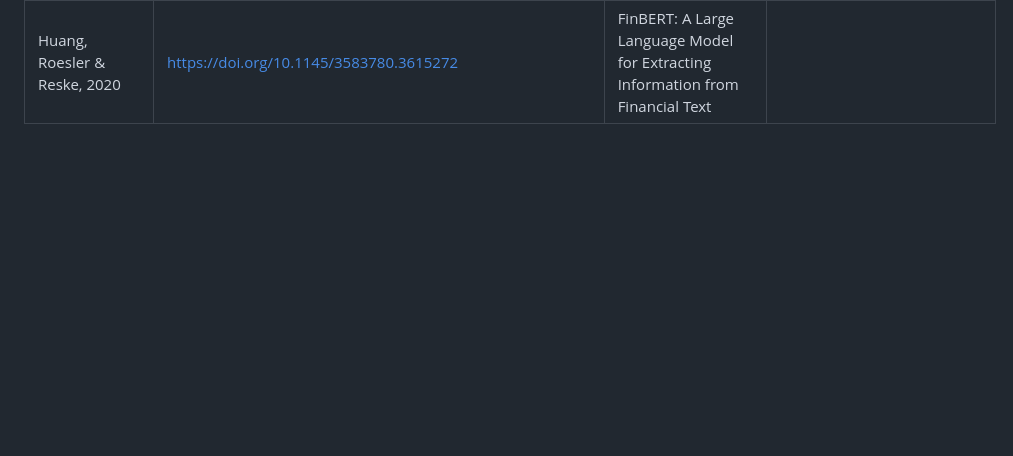
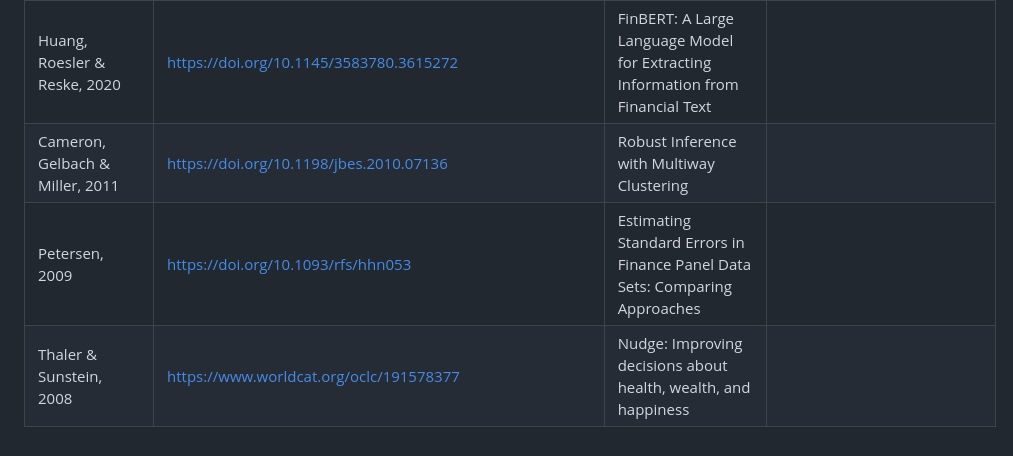
Before and after one commit to Amarows/thesis, a Markdown page: references.md, the part around the change. GitHub-like rendering; blank space fills up the shorter version.

Commit message:
add references: Cameron et al. 2011, Petersen 2009, Thaler & Sunstein 2008
Used in sections 4.3.6 and 4.5.2.

```diff
--- a/references.md
+++ b/references.md
@@ -83,3 +83,6 @@
 | Weber, Siebenmorgen & Weber, 2005 | https://psycnet.apa.org/doi/10.1111/j.1539-6924.2005.00627.x | Asset Risk: How Name Recognition and the Format of Historic Volatility Information Affect Risk Perception and Investment Decisions |
 | SIFMA, 2025                  | https://www.sifma.org/research/statistics/fact-book                                 | Capital Markets Fact Book 2025                                                                                   |                            |
 | Huang, Roesler & Reske, 2020 | https://doi.org/10.1145/3583780.3615272                                             | FinBERT: A Large Language Model for Extracting Information from Financial Text                                    |                            |
+| Cameron, Gelbach & Miller, 2011 | https://doi.org/10.1198/jbes.2010.07136                                          | Robust Inference with Multiway Clustering                                                                        |                            |
+| Petersen, 2009               | https://doi.org/10.1093/rfs/hhn053                                                 | Estimating Standard Errors in Finance Panel Data Sets: Comparing Approaches                                      |                            |
+| Thaler & Sunstein, 2008      | https://www.worldcat.org/oclc/191578377                                             | Nudge: Improving decisions about health, wealth, and happiness                                                   |                            |
```
